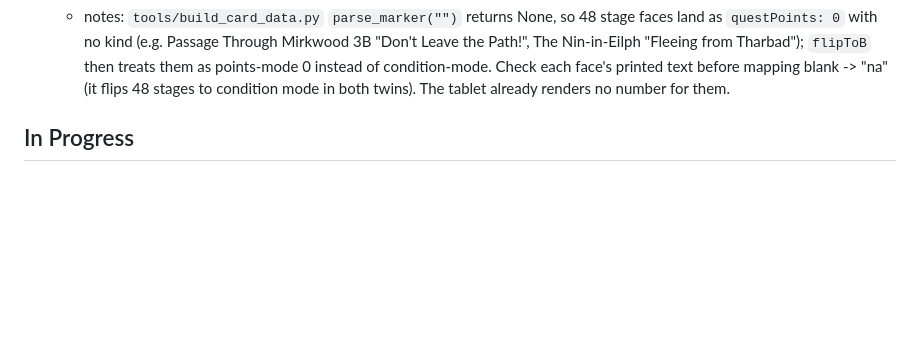
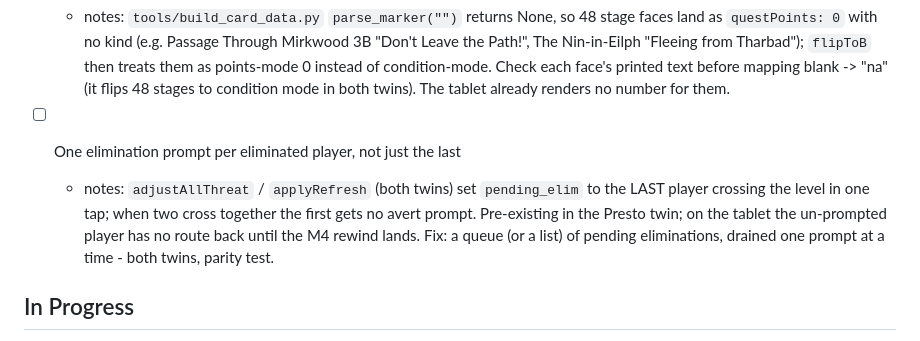
Before and after one commit to andrhamm/lotr-lcg-presto-hud, a Markdown page: TODO.md, the part around the change. Drawn GitHub-style; blank space fills up the shorter version.

Commit message:
todo: one elimination prompt per player crossing the level
Co-Authored-By: Claude Fable 5.1 <noreply@anthropic.com>

```diff
--- a/TODO.md
+++ b/TODO.md
@@ -59,6 +59,9 @@ across columns, and surface blockers here.
 
 - [ ] Decide what a blank quest-points field means (parse_marker)
   - notes: `tools/build_card_data.py` `parse_marker("")` returns None, so 48 stage faces land as `questPoints: 0` with no kind (e.g. Passage Through Mirkwood 3B "Don't Leave the Path!", The Nin-in-Eilph "Fleeing from Tharbad"); `flipToB` then treats them as points-mode 0 instead of condition-mode. Check each face's printed text before mapping blank -> "na" (it flips 48 stages to condition mode in both twins). The tablet already renders no number for them.
+
+- [ ] One elimination prompt per eliminated player, not just the last
+  - notes: `adjustAllThreat` / `applyRefresh` (both twins) set `pending_elim` to the LAST player crossing the level in one tap; when two cross together the first gets no avert prompt. Pre-existing in the Presto twin; on the tablet the un-prompted player has no route back until the M4 rewind lands. Fix: a queue (or a list) of pending eliminations, drained one prompt at a time - both twins, parity test.
 
 ## In Progress
 * Notes for in progress overhaul of location/quest "progress":
```
